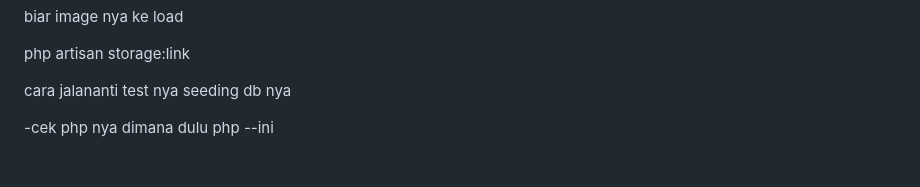
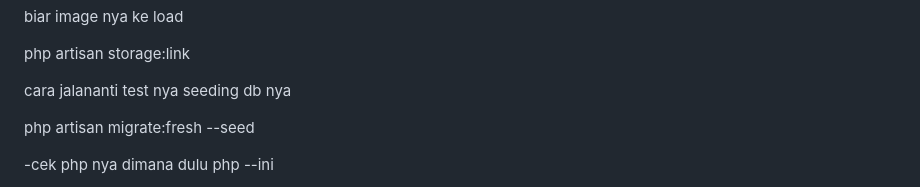
Before and after one commit to fharlup/DigitalPaymentPOS, a Markdown page: README.md, the part around the change. Drawn GitHub-style; blank space fills up the shorter version.

Commit message:
Update README with database seeding instructions

```diff
--- a/README.md
+++ b/README.md
@@ -127,6 +127,8 @@ php artisan storage:link
 
 cara jalananti test nya
 seeding db nya
+
+php artisan migrate:fresh --seed
 
 
 -cek php nya dimana dulu
```
